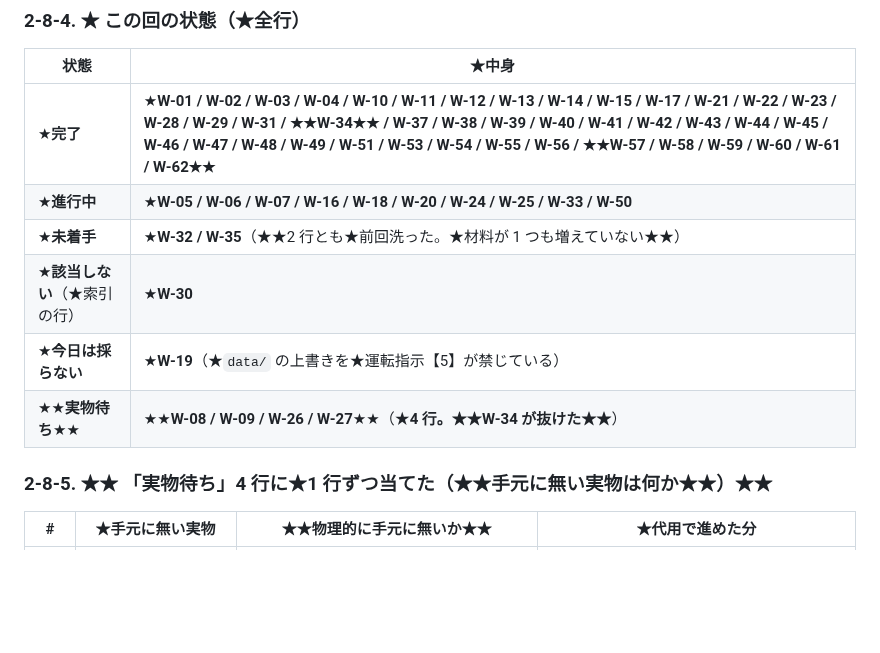
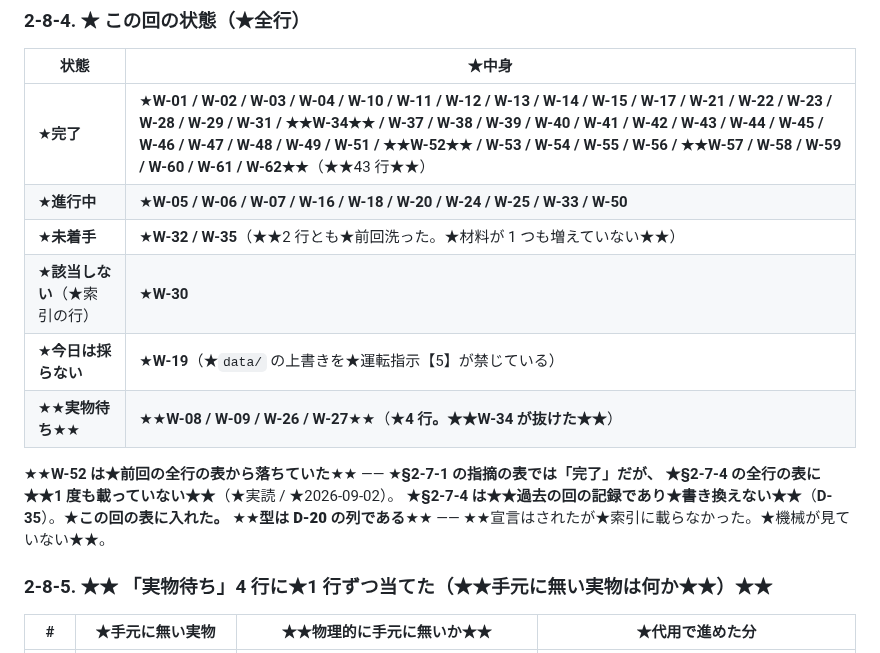
Before and after one commit to avidreadersheep/loveca, a Markdown page: docs/作業待ち行列.md, the part around the change. Drawn GitHub-style; blank space fills up the shorter version.

```diff
--- a/docs/作業待ち行列.md
+++ b/docs/作業待ち行列.md
@@ -606,12 +606,17 @@
 
 | 状態 | ★中身 |
 |---|---|
-| ★**完了** | ★**W-01 / W-02 / W-03 / W-04 / W-10 / W-11 / W-12 / W-13 / W-14 / W-15 / W-17 / W-21 / W-22 / W-23 / W-28 / W-29 / W-31 / ★★W-34★★ / W-37 / W-38 / W-39 / W-40 / W-41 / W-42 / W-43 / W-44 / W-45 / W-46 / W-47 / W-48 / W-49 / W-51 / W-53 / W-54 / W-55 / W-56 / ★★W-57 / W-58 / W-59 / W-60 / W-61 / W-62★★** |
+| ★**完了** | ★**W-01 / W-02 / W-03 / W-04 / W-10 / W-11 / W-12 / W-13 / W-14 / W-15 / W-17 / W-21 / W-22 / W-23 / W-28 / W-29 / W-31 / ★★W-34★★ / W-37 / W-38 / W-39 / W-40 / W-41 / W-42 / W-43 / W-44 / W-45 / W-46 / W-47 / W-48 / W-49 / W-51 / ★★W-52★★ / W-53 / W-54 / W-55 / W-56 / ★★W-57 / W-58 / W-59 / W-60 / W-61 / W-62★★**（★★43 行★★） |
 | ★**進行中** | ★**W-05 / W-06 / W-07 / W-16 / W-18 / W-20 / W-24 / W-25 / W-33 / W-50** |
 | ★**未着手** | ★**W-32 / W-35**（★★2 行とも★前回洗った。★材料が 1 つも増えていない★★） |
 | ★**該当しない**（★索引の行） | ★**W-30** |
 | ★**今日は採らない** | ★**W-19**（★`data/` の上書きを★運転指示【5】が禁じている） |
 | ★★**実物待ち**★★ | ★★**W-08 / W-09 / W-26 / W-27**★★（★**4 行。★★W-34 が抜けた★★**） |
+
+★★**W-52 は★前回の全行の表から落ちていた**★★ —— ★**§2-7-1 の指摘の表では「完了」だが、
+★§2-7-4 の全行の表に★★1 度も載っていない★★**（★実読 / ★2026-09-02）。
+★**§2-7-4 は★★過去の回の記録であり★書き換えない★★**（**D-35**）。★**この回の表に入れた。**
+★★**型は **D-20** の列である**★★ —— ★★宣言はされたが★索引に載らなかった。★機械が見ていない★★。
 
 ### 2-8-5. ★★ 「実物待ち」4 行に★1 行ずつ当てた（★★手元に無い実物は何か★★）★★
 
```
Also changed, not shown: docs/相談役への報告/2026-09-02-07.md (added, +268 -0 lines).
